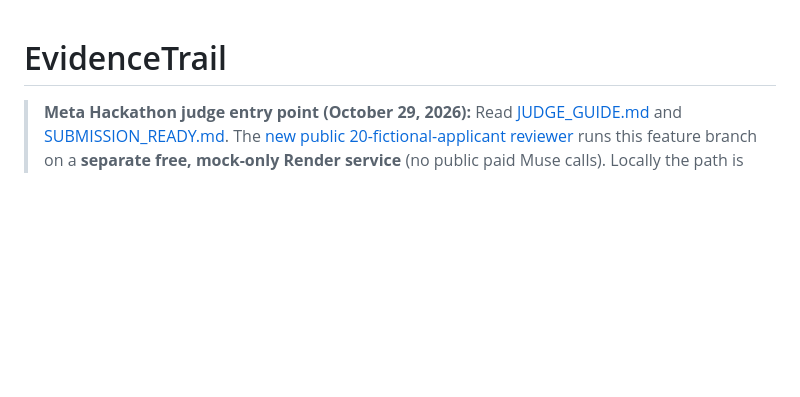
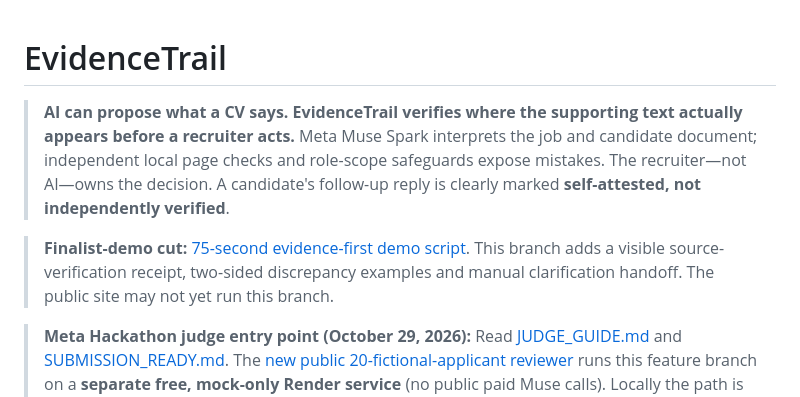
Before and after one commit to farhanjamal2002-blip/-evidencetrail, a Markdown page: README.md, the part around the change. Rendered like a GitHub page; blank space fills up the shorter version.

Commit message:
docs: replace unsupported AI hiring hype with verifiable evidence-first judge hook

```diff
--- a/README.md
+++ b/README.md
@@ -1,4 +1,9 @@
 # EvidenceTrail
+
+> **AI can propose what a CV says. EvidenceTrail verifies where the supporting text actually appears before a recruiter acts.** Meta Muse Spark interprets the job and candidate document; independent local page checks and role-scope safeguards expose mistakes. The recruiter—not AI—owns the decision. A candidate's follow-up reply is clearly marked **self-attested, not independently verified**.
+
+> **Finalist-demo cut:** [75-second evidence-first demo script](demo/75_SECOND_JUDGE_VIDEO.md). This branch adds a visible source-verification receipt, two-sided discrepancy examples and manual clarification handoff. The public site may not yet run this branch.
+
 
 > **Meta Hackathon judge entry point (October 29, 2026):** Read [JUDGE_GUIDE.md](JUDGE_GUIDE.md) and [SUBMISSION_READY.md](SUBMISSION_READY.md). The [new public 20-fictional-applicant reviewer](https://evidencetrail-meta-hackathon-demo.onrender.com/demo20) runs this feature branch on a **separate free, mock-only Render service** (no public paid Muse calls). Locally the path is `/demo20`. [Authentic 20-CV Muse recording: 20/20 receipts, 76 page-verified citations](https://github.com/farhanjamal2002-blip/-evidencetrail/actions/runs/40892660190), [recorded-replay browser acceptance](https://github.com/farhanjamal2002-blip/-evidencetrail/actions/runs/40893215283). The public Render service remains on older `main`, so do not confuse that deployment with the feature branch. Muse remains off in default mock mode. The portal deadline is **Nov 4 at 9 PM US Eastern (Nov 5 at 7:30 AM IST)**.
 
```
